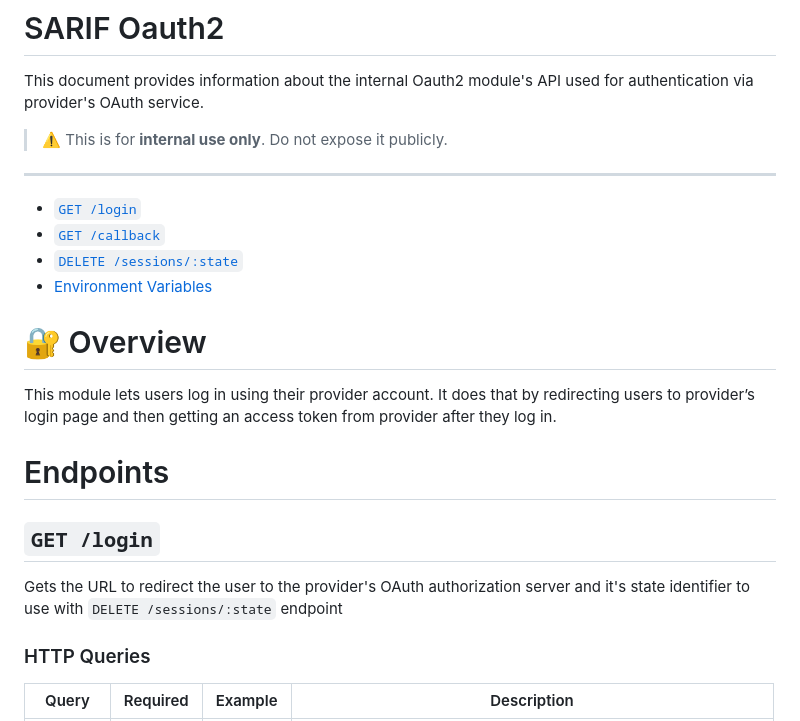
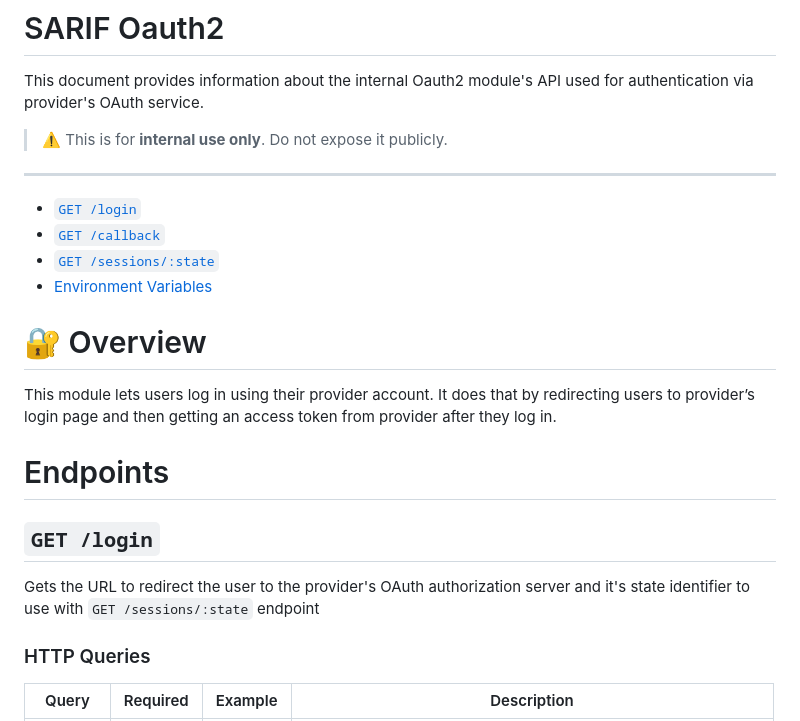
Before and after one commit to fclivaz42/ft_transcendance, a Markdown page: srcs/oauth2/README.md, the part around the change. Drawn GitHub-style.

Commit message:
fix: correct HTTP method for sessions endpoint in README

```diff
--- a/srcs/oauth2/README.md
+++ b/srcs/oauth2/README.md
@@ -8,7 +8,7 @@ This document provides information about the internal Oauth2 module's API used f
 
 - [`GET /login`](#get-login)
 - [`GET /callback`](#get-callback)
-- [`DELETE /sessions/:state`](#delete-sessionsstate)
+- [`GET /sessions/:state`](#get-sessionsstate)
 - [Environment Variables](#environment-variables)
 
 # 🔐 Overview
@@ -19,7 +19,7 @@ This module lets users log in using their provider account. It does that by redi
 
 ## `GET /login`
 
-Gets the URL to redirect the user to the provider's OAuth authorization server and it's state identifier to use with `DELETE /sessions/:state` endpoint
+Gets the URL to redirect the user to the provider's OAuth authorization server and it's state identifier to use with `GET /sessions/:state` endpoint
 
 ### HTTP Queries
 
```
